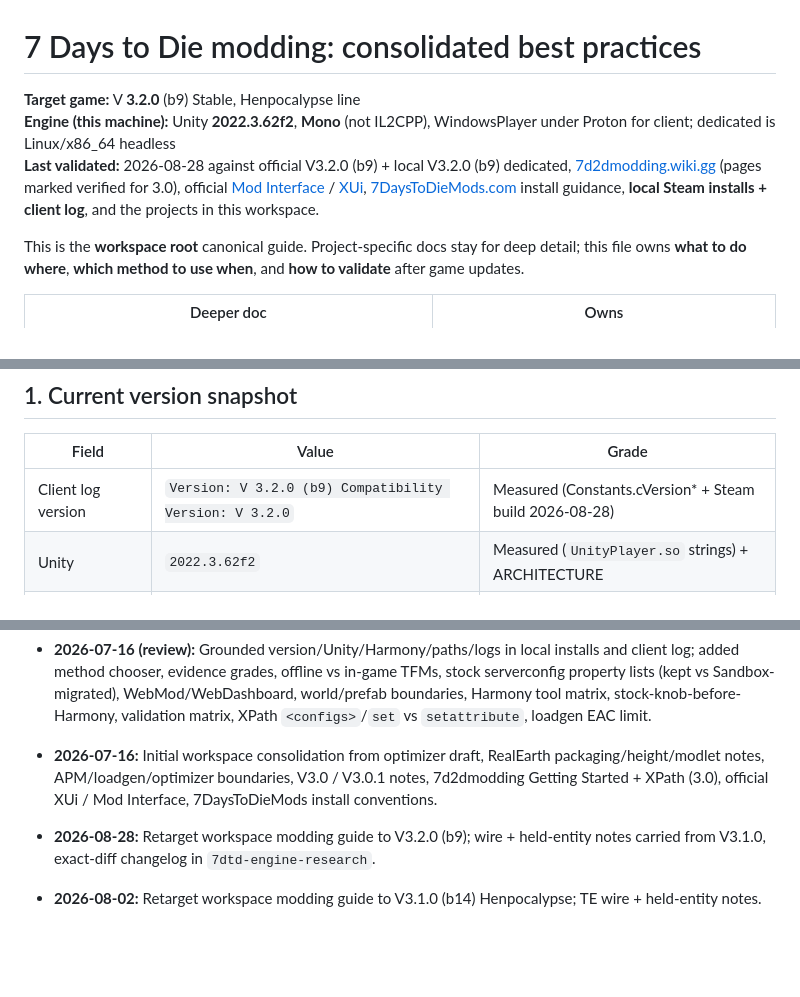
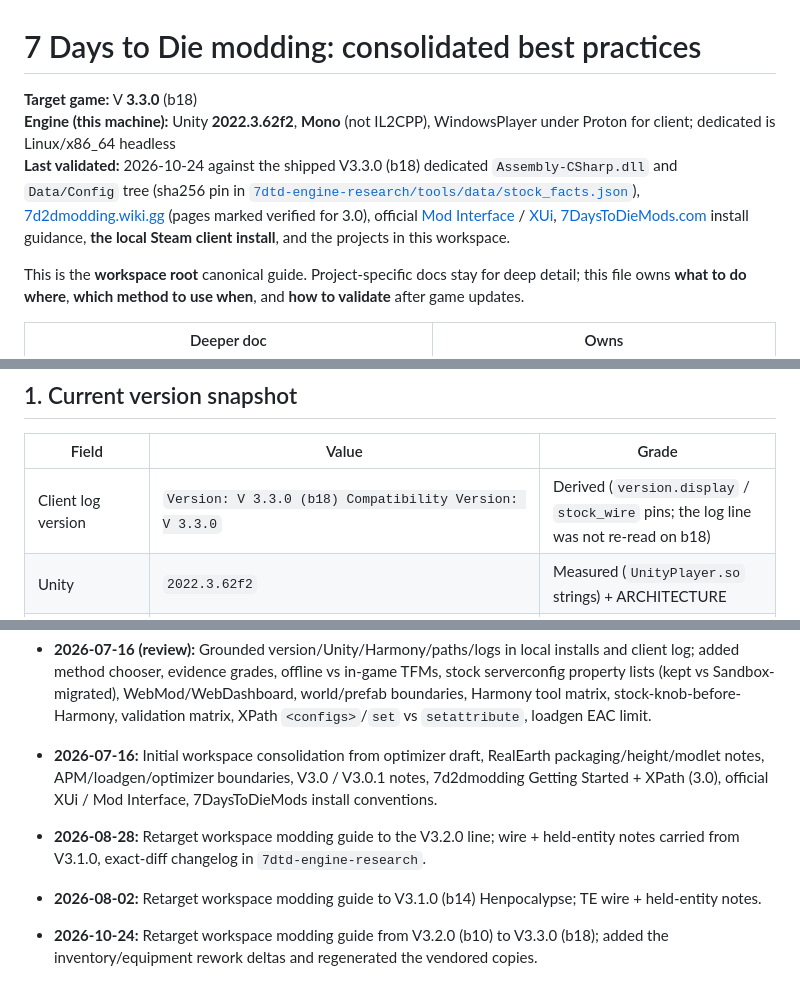
Before and after one commit to hordeforge/.github, a Markdown page: MODDING_BEST_PRACTICES.md, 3 parts joined by grey strips. Drawn GitHub-style; blank space fills up the shorter version.

```diff
--- a/MODDING_BEST_PRACTICES.md
+++ b/MODDING_BEST_PRACTICES.md
@@ -1,8 +1,8 @@
 # 7 Days to Die modding: consolidated best practices
 
-**Target game:** V **3.2.0** (b9) Stable, Henpocalypse line
+**Target game:** V **3.3.0** (b18)
 **Engine (this machine):** Unity **2022.3.62f2**, **Mono** (not IL2CPP), WindowsPlayer under Proton for client; dedicated is Linux/x86_64 headless
-**Last validated:** 2026-08-28 against official V3.2.0 (b9) + local V3.2.0 (b9) dedicated, [7d2dmodding.wiki.gg](https://7d2dmodding.wiki.gg/) (pages marked verified for 3.0), official [Mod Interface](https://7daystodie.wiki.gg/wiki/Mod_Interface) / [XUi](https://7daystodie.wiki.gg/wiki/XUi), [7DaysToDieMods.com](https://7daystodiemods.com/) install guidance, **local Steam installs + client log**, and the projects in this workspace.
+**Last validated:** 2026-10-24 against the shipped V3.3.0 (b18) dedicated `Assembly-CSharp.dll` and `Data/Config` tree (sha256 pin in [`7dtd-engine-research/tools/data/stock_facts.json`](7dtd-engine-research/tools/data/stock_facts.json)), [7d2dmodding.wiki.gg](https://7d2dmodding.wiki.gg/) (pages marked verified for 3.0), official [Mod Interface](https://7daystodie.wiki.gg/wiki/Mod_Interface) / [XUi](https://7daystodie.wiki.gg/wiki/XUi), [7DaysToDieMods.com](https://7daystodiemods.com/) install guidance, **the local Steam client install**, and the projects in this workspace.
 
 This is the **workspace root** canonical guide. Project-specific docs stay for deep detail; this file owns **what to do where**, **which method to use when**, and **how to validate** after game updates.
 
@@ -41,7 +41,7 @@ This is the **workspace root** canonical guide. Project-specific docs stay for d
 
 | Field | Value | Grade |
 |---|---|---|
-| Client log version | `Version: V 3.2.0 (b9) Compatibility Version: V 3.2.0` | Measured (Constants.cVersion* + Steam build 2026-08-28) |
+| Client log version | `Version: V 3.3.0 (b18) Compatibility Version: V 3.3.0` | Derived (`version.display` / `stock_wire` pins; the log line was not re-read on b18) |
 | Unity | `2022.3.62f2` | Measured (`UnityPlayer.so` strings) + ARCHITECTURE |
 | Runtime | Mono / MonoBleedingEdge | Measured (log: Mono path + Manager ReloadAssembly) |
 | Stock Harmony | `Mods/0_TFP_Harmony`, `Name=TFP_Harmony`, **Version 1.1.0.4**, `SkipWithAntiCheat=true` | Measured |
@@ -887,5 +899,6 @@ Guppycur modding, 7d2d wiki modding, 7DaysToDieMods.com, TFP official: see `7dtd
 - **2026-07-16 (review):** Grounded version/Unity/Harmony/paths/logs in local installs and client log; added method chooser, evidence grades, offline vs in-game TFMs, stock serverconfig property lists (kept vs Sandbox-migrated), WebMod/WebDashboard, world/prefab boundaries, Harmony tool matrix, stock-knob-before-Harmony, validation matrix, XPath `<configs>`/`set` vs `setattribute`, loadgen EAC limit.
 - **2026-07-16:** Initial workspace consolidation from optimizer draft, RealEarth packaging/height/modlet notes, APM/loadgen/optimizer boundaries, V3.0 / V3.0.1 notes, 7d2dmodding Getting Started + XPath (3.0), official XUi / Mod Interface, 7DaysToDieMods install conventions.
 
-- **2026-08-28:** Retarget workspace modding guide to V3.2.0 (b9); wire + held-entity notes carried from V3.1.0, exact-diff changelog in `7dtd-engine-research`.
+- **2026-08-28:** Retarget workspace modding guide to the V3.2.0 line; wire + held-entity notes carried from V3.1.0, exact-diff changelog in `7dtd-engine-research`.
 - **2026-08-02:** Retarget workspace modding guide to V3.1.0 (b14) Henpocalypse; TE wire + held-entity notes.
+- **2026-10-24:** Retarget workspace modding guide from V3.2.0 (b10) to V3.3.0 (b18); added the inventory/equipment rework deltas and regenerated the vendored copies.
```
Also changed, not shown: other parts of MODDING_BEST_PRACTICES.md (+20 -8 lines), AGENTS.md (+1 -1 lines), 1 other file.
